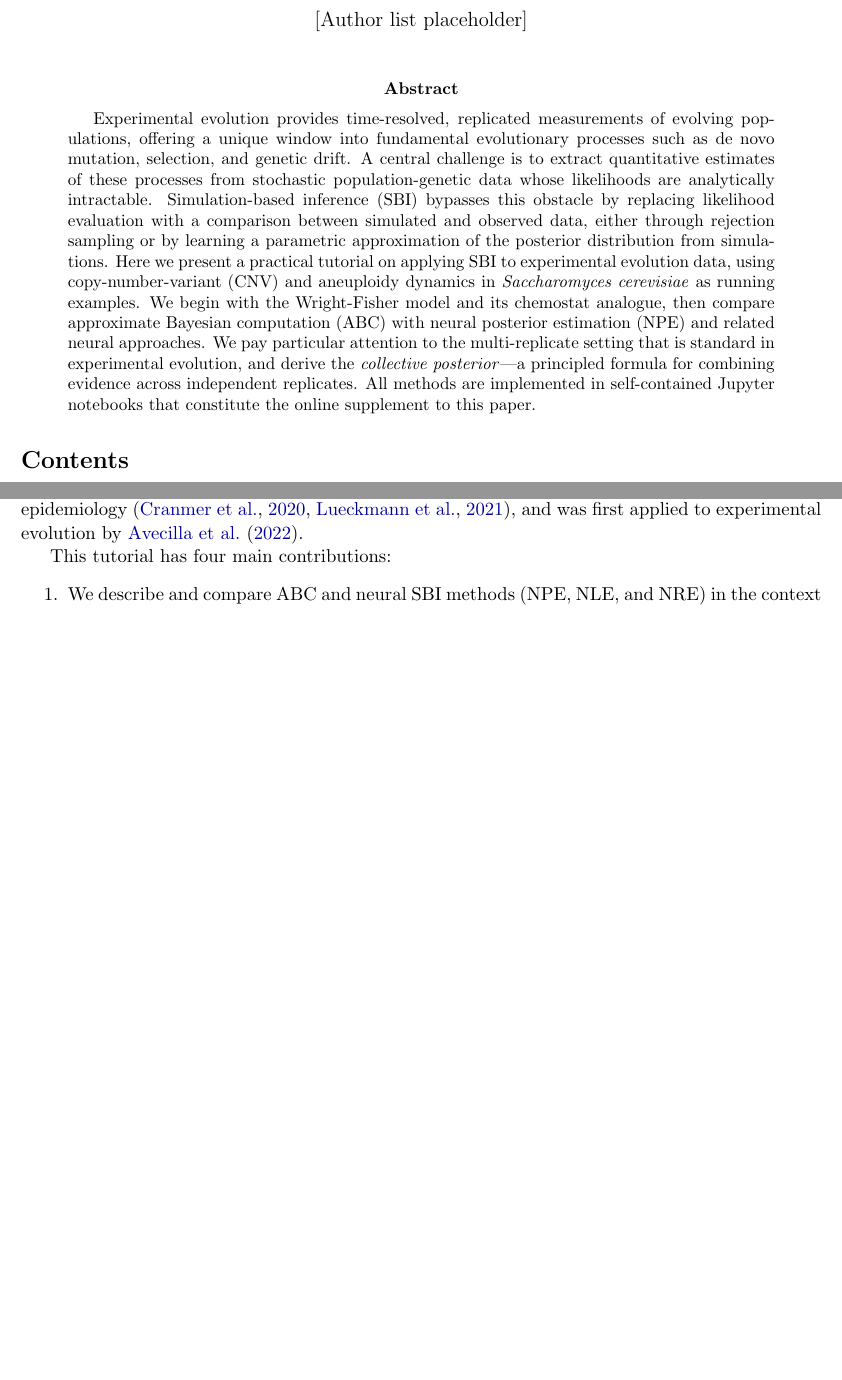
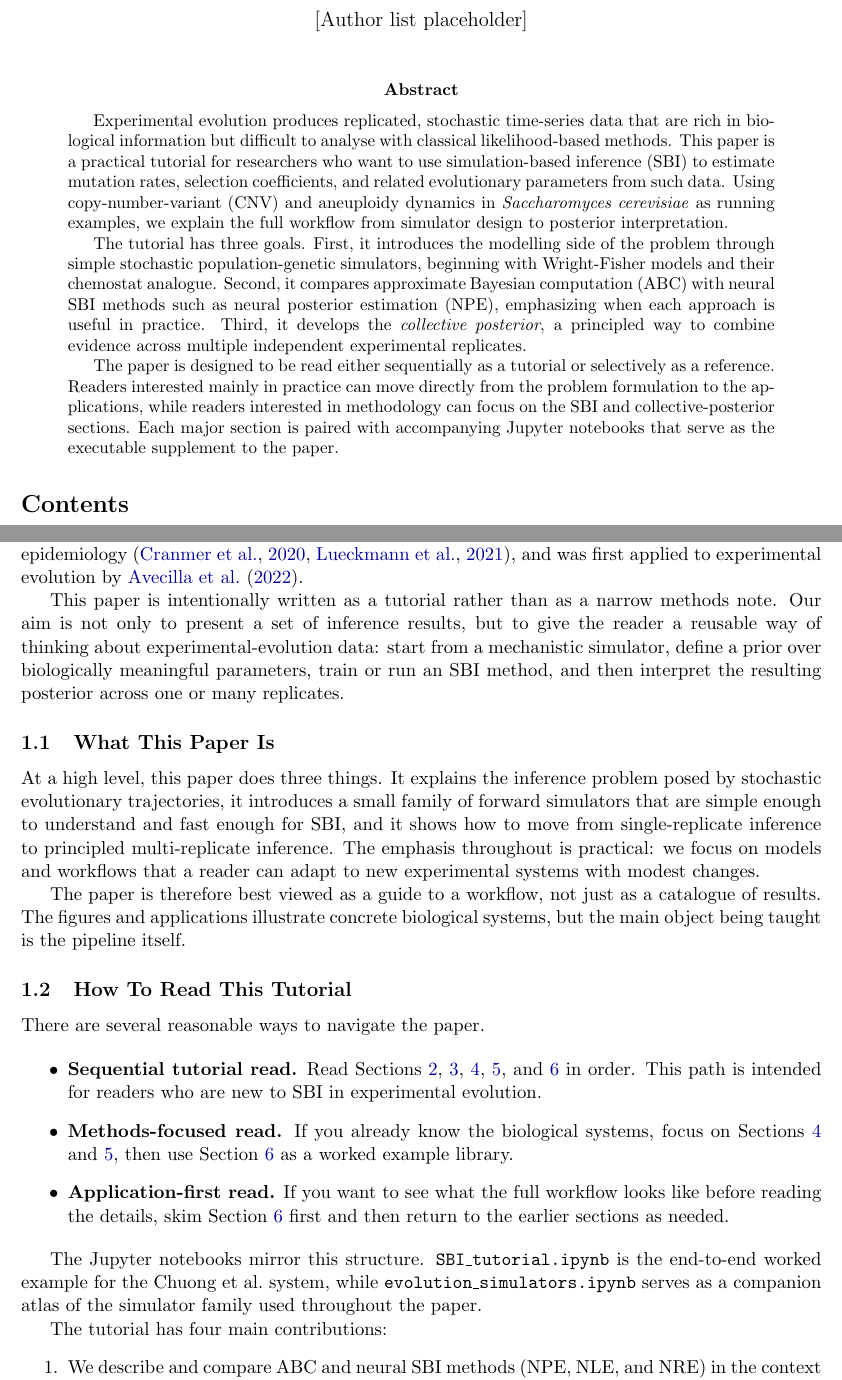
Before and after one commit to nadavbennun1/evo-simulators-tutorial, a LaTeX paper (tutorial_paper/main.tex): two parts of pages 1 and 3 of 22 before the commit and two parts of pages 1 and 3 of 23 after it, joined at a grey line, cut so that both start at the same text, the shorter picture padded with empty space. Compiled offline with pdfLaTeX.

Commit message:
Clarify tutorial framing and navigation

```diff
--- a/tutorial_paper/main.tex
+++ b/tutorial_paper/main.tex
@@ -17,11 +17,12 @@
 
 % ---- Figure paths -----------------------------------------------------------
 % Local compilation:  figures are in the same directory as main.tex,
-%                     model schematics are one level up in the repo root.
+%                     model schematics are one level up in tutorials/
 % Overleaf:           copy avecilla_wf_model.png, chuong_wf_model.png,
-%                     de_et_al_model.png, zhou_model.png into the Overleaf
-%                     project root and change the second path below to {./}
-\graphicspath{{./}{../}}
+%                     de_et_al_model.png, zhou_model.png from tutorials/
+%                     into the Overleaf project root and change the second
+%                     path below to {./}
+\graphicspath{{./}{../tutorials/}}
 
 % ---- Convenient macros ------------------------------------------------------
 \newcommand{\btheta}{\boldsymbol{\theta}}
@@ -41,27 +42,33 @@ A Practical Tutorial}}
 \maketitle
 
 \begin{abstract}
-Experimental evolution provides time-resolved, replicated measurements of
-evolving populations, offering a unique window into fundamental evolutionary
-processes such as de~novo mutation, selection, and genetic drift.
-A central challenge is to extract quantitative estimates of these processes
-from stochastic population-genetic data whose likelihoods are analytically
-intractable.
-Simulation-based inference~(SBI) bypasses this obstacle by replacing
-likelihood evaluation with a comparison between simulated and observed data,
-either through rejection sampling or by learning a parametric approximation
-of the posterior distribution from simulations.
-Here we present a practical tutorial on applying SBI to experimental evolution
-data, using copy-number-variant~(CNV) and aneuploidy dynamics in
-\emph{Saccharomyces cerevisiae} as running examples.
-We begin with the Wright-Fisher model and its chemostat analogue, then
-compare approximate Bayesian computation~(ABC) with neural posterior
-estimation~(NPE) and related neural approaches.
-We pay particular attention to the multi-replicate setting that is standard
-in experimental evolution, and derive the \emph{collective posterior}---a
-principled formula for combining evidence across independent replicates.
-All methods are implemented in self-contained Jupyter notebooks that
-constitute the online supplement to this paper.
+Experimental evolution produces replicated, stochastic time-series data that
+are rich in biological information but difficult to analyse with classical
+likelihood-based methods.
+This paper is a practical tutorial for researchers who want to use
+simulation-based inference~(SBI) to estimate mutation rates, selection
+coefficients, and related evolutionary parameters from such data.
+Using copy-number-variant~(CNV) and aneuploidy dynamics in
+\emph{Saccharomyces cerevisiae} as running examples, we explain the full
+workflow from simulator design to posterior interpretation.
+
+The tutorial has three goals.
+First, it introduces the modelling side of the problem through simple
+stochastic population-genetic simulators, beginning with Wright-Fisher
+models and their chemostat analogue.
+Second, it compares approximate Bayesian computation~(ABC) with neural SBI
+methods such as neural posterior estimation~(NPE), emphasizing when each
+approach is useful in practice.
+Third, it develops the \emph{collective posterior}, a principled way to
+combine evidence across multiple independent experimental replicates.
+
+The paper is designed to be read either sequentially as a tutorial or
+selectively as a reference.
+Readers interested mainly in practice can move directly from the problem
+formulation to the applications, while readers interested in methodology can
+focus on the SBI and collective-posterior sections.
+Each major section is paired with accompanying Jupyter notebooks that serve
+as the executable supplement to the paper.
 \end{abstract}
 
 \tableofcontents
@@ -111,7 +118,55 @@ neuroscience, cosmology, and epidemiology
 \citep{cranmer2020frontier,lueckmann2021benchmarking}, and was first applied
 to experimental evolution by \citet{avecilla2022neural}.
 
-This tutorial has four main contributions:
+This paper is intentionally written as a tutorial rather than as a narrow
+methods note.
+Our aim is not only to present a set of inference results, but to give the
+reader a reusable way of thinking about experimental-evolution data:
+start from a mechanistic simulator, define a prior over biologically
+meaningful parameters, train or run an SBI method, and then interpret the
+resulting posterior across one or many replicates.
+
+\subsection{What This Paper Is}
+
+At a high level, this paper does three things.
+It explains the inference problem posed by stochastic evolutionary
+trajectories, it introduces a small family of forward simulators that are
+simple enough to understand and fast enough for SBI, and it shows how to
+move from single-replicate inference to principled multi-replicate
+inference.
+The emphasis throughout is practical: we focus on models and workflows that
+a reader can adapt to new experimental systems with modest changes.
+
+The paper is therefore best viewed as a guide to a workflow, not just as a
+catalogue of results.
+The figures and applications illustrate concrete biological systems, but the
+main object being taught is the pipeline itself.
+
+\subsection{How To Read This Tutorial}
+
+There are several reasonable ways to navigate the paper.
+
+\begin{itemize}
+  \item \textbf{Sequential tutorial read.} Read Sections~\ref{sec:problem},
+        \ref{sec:simulators}, \ref{sec:sbi}, \ref{sec:collective}, and
+        \ref{sec:applications} in order.
+        This path is intended for readers who are new to SBI in
+        experimental evolution.
+  \item \textbf{Methods-focused read.} If you already know the biological
+        systems, focus on Sections~\ref{sec:sbi} and \ref{sec:collective},
+        then use Section~\ref{sec:applications} as a worked example library.
+  \item \textbf{Application-first read.} If you want to see what the full
+        workflow looks like before reading the details, skim
+        Section~\ref{sec:applications} first and then return to the earlier
+        sections as needed.
+\end{itemize}
+
+The Jupyter notebooks mirror this structure.
+\texttt{SBI\_tutorial.ipynb} is the end-to-end worked example for the
+Chuong et al.\ system, while \texttt{evolution\_simulators.ipynb} serves as
+a companion atlas of the simulator family used throughout the paper.
+
+The tutorial has four main contributions:
 \begin{enumerate}
   \item We describe and compare ABC and neural SBI methods (NPE, NLE, and
         NRE) in the context of experimental evolution, providing guidance on
```
